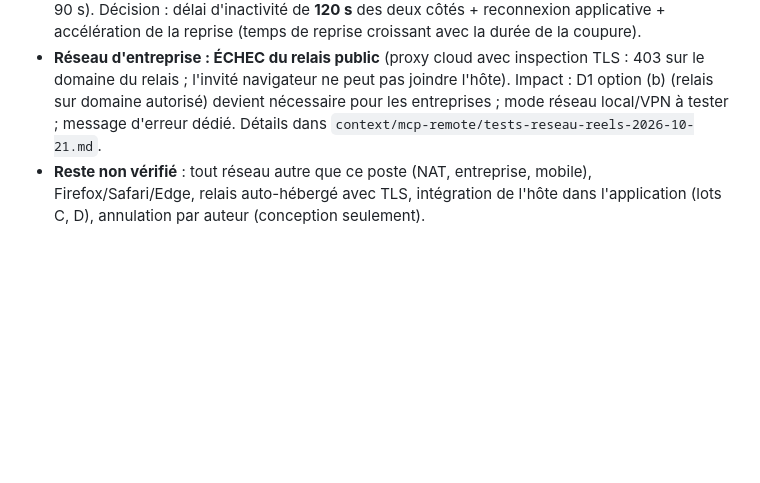
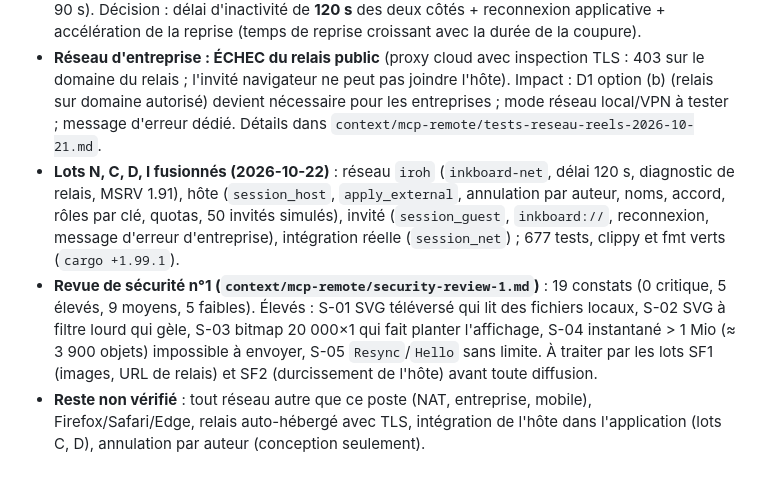
Before and after one commit to VictorLetirand/inkboard, a Markdown page: context/PLAN_REMOTE.md, the part around the change. Rendered like a GitHub page; blank space fills up the shorter version.

Commit message:
docs(plan-remote): journal of lots N, C, D, I and of the security review
Co-Authored-By: Claude Sonnet 5.5 <noreply@anthropic.com>

```diff
--- a/context/PLAN_REMOTE.md
+++ b/context/PLAN_REMOTE.md
@@ -244,4 +244,6 @@ Texte co-édité caractère par caractère (CRDT de texte) ; enregistrement et r
 - **Paquet de test manuel** (hors dépôt, `out/remote-test.zip`, scripts + `LISEZMOI.md`) pour essayer depuis le PC d'entreprise et un téléphone.
 - **Essais réseau réels (voir `context/mcp-remote/tests-reseau-reels-2026-10-21.md`)** : invité Linux (homelab, même box) ↔ hôte Windows dans les deux sens via relais public (49 ms) ; **invité navigateur sur téléphone Android en 5G** via relais public (médiane 82–88 ms, 59 ms en Wi-Fi) ; coupures : survit à ~5 s et à un passage mobile/Wi-Fi ; **perdue à 20 s avec le délai d'inactivité par défaut (30 s)** ; **survit à 20 s et 60 s avec un délai de 120 s** (pire blocage 34 s et 90 s). Décision : délai d'inactivité de **120 s** des deux côtés + reconnexion applicative + accélération de la reprise (temps de reprise croissant avec la durée de la coupure).
 - **Réseau d'entreprise : ÉCHEC du relais public** (proxy cloud avec inspection TLS : 403 sur le domaine du relais ; l'invité navigateur ne peut pas joindre l'hôte). Impact : D1 option (b) (relais sur domaine autorisé) devient nécessaire pour les entreprises ; mode réseau local/VPN à tester ; message d'erreur dédié. Détails dans `context/mcp-remote/tests-reseau-reels-2026-10-21.md`.
+- **Lots N, C, D, I fusionnés (2026-10-22)** : réseau `iroh` (`inkboard-net`, délai 120 s, diagnostic de relais, MSRV 1.91), hôte (`session_host`, `apply_external`, annulation par auteur, noms, accord, rôles par clé, quotas, 50 invités simulés), invité (`session_guest`, `inkboard://`, reconnexion, message d'erreur d'entreprise), intégration réelle (`session_net`) ; 677 tests, clippy et fmt verts (`cargo +1.99.1`).
+- **Revue de sécurité n°1 (`context/mcp-remote/security-review-1.md`)** : 19 constats (0 critique, 5 élevés, 9 moyens, 5 faibles). Élevés : S-01 SVG téléversé qui lit des fichiers locaux, S-02 SVG à filtre lourd qui gèle, S-03 bitmap 20 000×1 qui fait planter l'affichage, S-04 instantané > 1 Mio (≈ 3 900 objets) impossible à envoyer, S-05 `Resync`/`Hello` sans limite. À traiter par les lots SF1 (images, URL de relais) et SF2 (durcissement de l'hôte) avant toute diffusion.
 - **Reste non vérifié** : tout réseau autre que ce poste (NAT, entreprise, mobile), Firefox/Safari/Edge, relais auto-hébergé avec TLS, intégration de l'hôte dans l'application (lots C, D), annulation par auteur (conception seulement).
```
